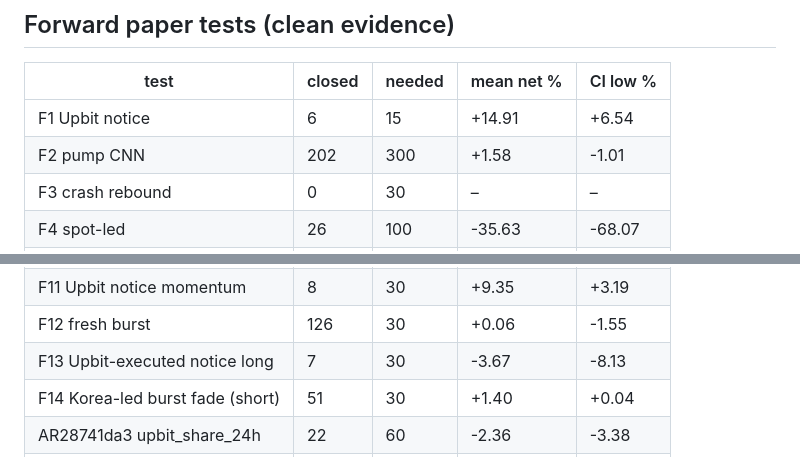
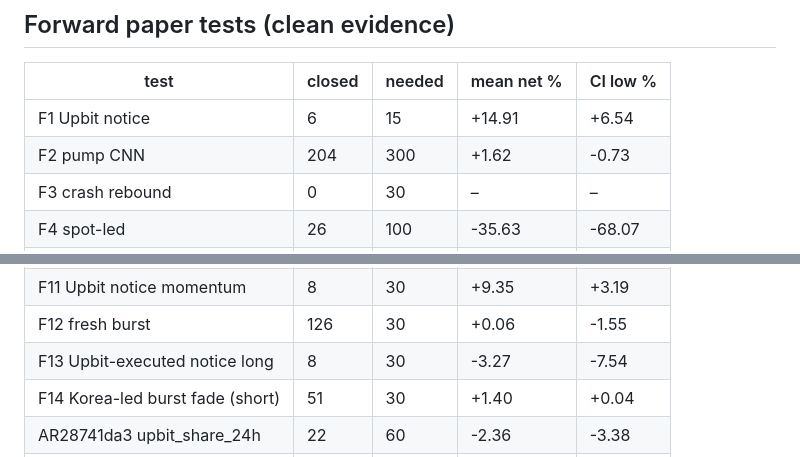
Before and after one commit to TheaWY/AltCoin_Trading, a Markdown page: research/autoresearch/status.md, 2 parts joined by grey strips. GitHub-like rendering.

Commit message:
autoresearch cycle 2026-11-10 16:15
Co-Authored-By: Claude Fable 5.1 <noreply@anthropic.com>
Claude-Session: https://claude.ai/code/session_01KV1QeD2ctJ7msUEcqq5Zkj

```diff
--- a/research/autoresearch/status.md
+++ b/research/autoresearch/status.md
@@ -74,7 +74,7 @@ Hypotheses: 654 tested (4 errors), 0 passed the full rule, 0 queued. Running BHY
 | test | closed | needed | mean net % | CI low % |
 |---|---|---|---|---|
 | F1 Upbit notice | 6 | 15 | +14.91 | +6.54 |
-| F2 pump CNN | 202 | 300 | +1.58 | -1.01 |
+| F2 pump CNN | 204 | 300 | +1.62 | -0.73 |
 | F3 crash rebound | 0 | 30 | – | – |
 | F4 spot-led | 26 | 100 | -35.63 | -68.07 |
 | F5 unlock short | 5 | 60 | +3.21 | – |
@@ -84,7 +84,7 @@ Hypotheses: 654 tested (4 errors), 0 passed the full rule, 0 queued. Running BHY
 | F10 pairs divergence | 123 | 60 | -0.53 | -2.43 |
 | F11 Upbit notice momentum | 8 | 30 | +9.35 | +3.19 |
 | F12 fresh burst | 126 | 30 | +0.06 | -1.55 |
-| F13 Upbit-executed notice long | 7 | 30 | -3.67 | -8.13 |
+| F13 Upbit-executed notice long | 8 | 30 | -3.27 | -7.54 |
 | F14 Korea-led burst fade (short) | 51 | 30 | +1.40 | +0.04 |
 | AR28741da3 upbit_share_24h | 22 | 60 | -2.36 | -3.38 |
 | ARa200b4d5 upbit_share_7d | 22 | 60 | -2.26 | -3.26 |
```
Also changed, not shown: other parts of research/autoresearch/status.md (+1 -1 lines).
